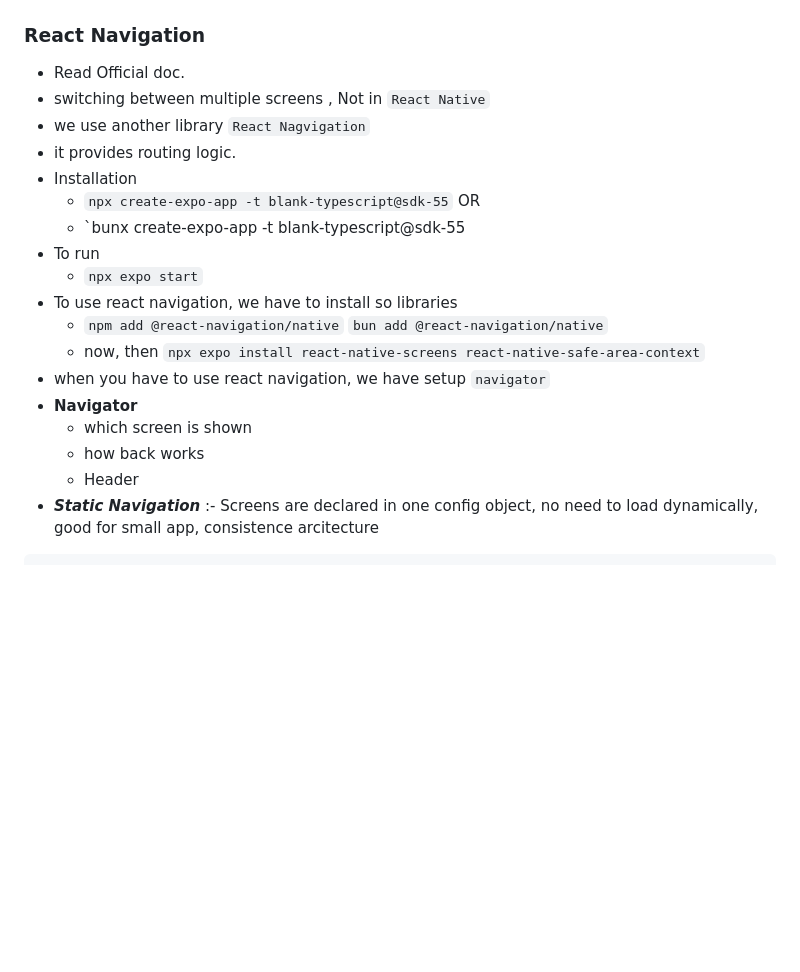
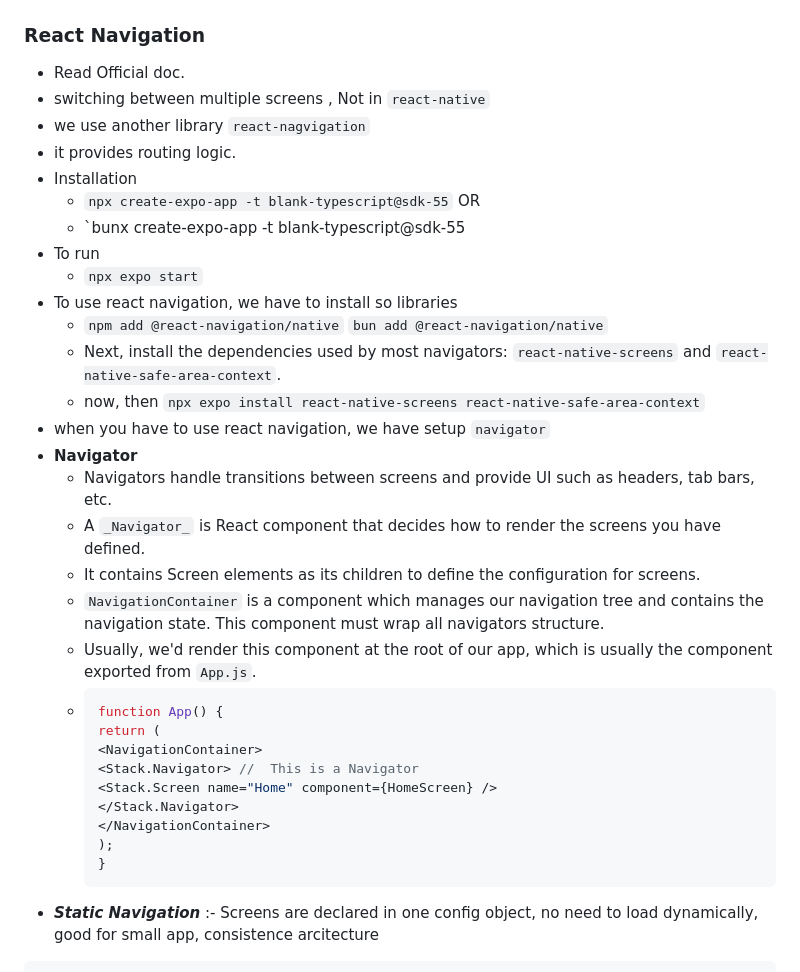
Before and after one commit to Yusuf-9198/App_Dev, a Markdown page: React-Native-init/React_Native.md, the part around the change. Rendered like a GitHub page; blank space fills up the shorter version.

Commit message:
reading navigation

````diff
--- a/React-Native-init/React_Native.md
+++ b/React-Native-init/React_Native.md
@@ -572,8 +572,8 @@ const styles = StyleSheet.create({
 ```
 ### React Navigation
 - Read Official doc.
-- switching between multiple screens , Not in `React Native`
-- we use another library `React Nagvigation`
+- switching between multiple screens , Not in `react-native`
+- we use another library `react-nagvigation`
 - it provides routing logic.
 - Installation
   - `npx create-expo-app -t blank-typescript@sdk-55`  OR
@@ -582,12 +582,26 @@ const styles = StyleSheet.create({
   - `npx expo start`
 - To use react navigation, we have to install so libraries
   - `npm add @react-navigation/native`  `bun add @react-navigation/native`
+  - Next, install the dependencies used by most navigators: `react-native-screens` and `react-native-safe-area-context`.
   - now, then `npx expo install react-native-screens react-native-safe-area-context`
 - when you have to use react navigation, we have setup `navigator`
 - **Navigator**
-  - which screen is shown
-  - how back works
-  - Header
+  - Navigators handle transitions between screens and provide UI such as headers, tab bars, etc.
+  - A `_Navigator_` is React component that decides how to render the screens you have defined.
+  - It contains Screen elements as its children to define the configuration for screens.
+  - `NavigationContainer` is a component which manages our navigation tree and contains the navigation state. This component must wrap all navigators structure.
+  - Usually, we'd render this component at the root of our app, which is usually the component exported from `App.js`.
+  - ```javascript
+    function App() {
+    return (
+    <NavigationContainer>
+    <Stack.Navigator> //  This is a Navigator
+    <Stack.Screen name="Home" component={HomeScreen} />
+    </Stack.Navigator>
+    </NavigationContainer>
+    );
+    }
+    ```
 - **_Static Navigation_** :- Screens are declared in one config object, no need to load dynamically, good for small app, consistence arcitecture
 ```javascript
 import * as React from 'react';
````
